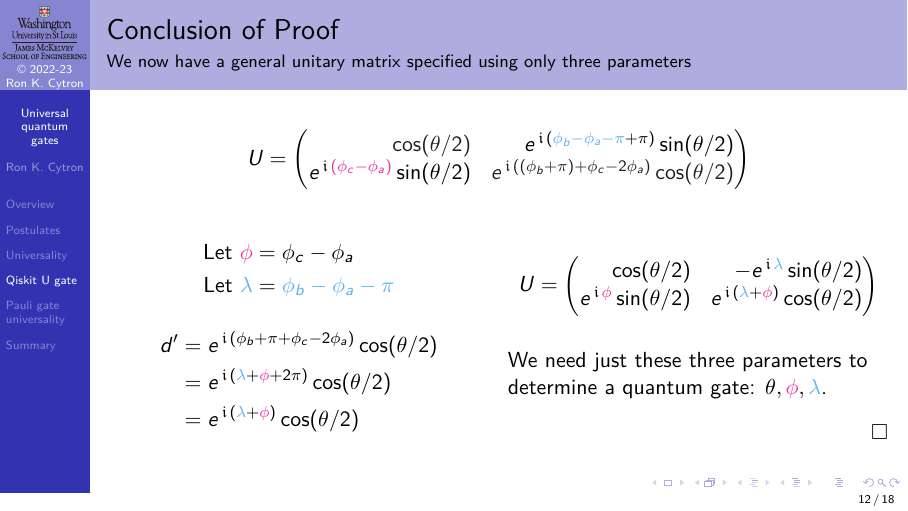
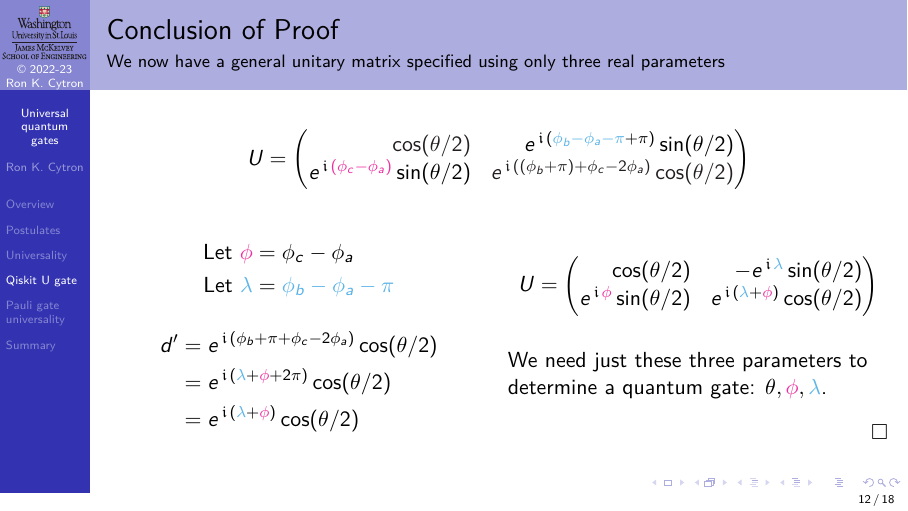
Before and after one commit to ProfRonCytron/ZeboCopy, LaTeX slides (single.tex, which reads 07.tex): page 50 of 79. Compiled offline with pdfLaTeX.

Commit message:
Update on Overleaf.

```diff
--- a/07.tex
+++ b/07.tex
@@ -227,7 +227,7 @@ We next eliminate $\phi_{d}$ in favor of the other phases.
 The coefficient $\ExpPhase{\phi_{a}}$ is a \emph{global} phase and can therefore be \visible<5->{ignored.}}
 
 \end{frame}
-\begin{frame}{Conclusion of Proof}{We now have a general unitary matrix specified using only three parameters}
+\begin{frame}{Conclusion of Proof}{We now have a general unitary matrix specified using only three real parameters}
 \def\Phii{\textcolor{\RCone}{\phi}}
 \def\Lambdaa{\textcolor{\RCtwo}{\lambda}}
 \[
```
